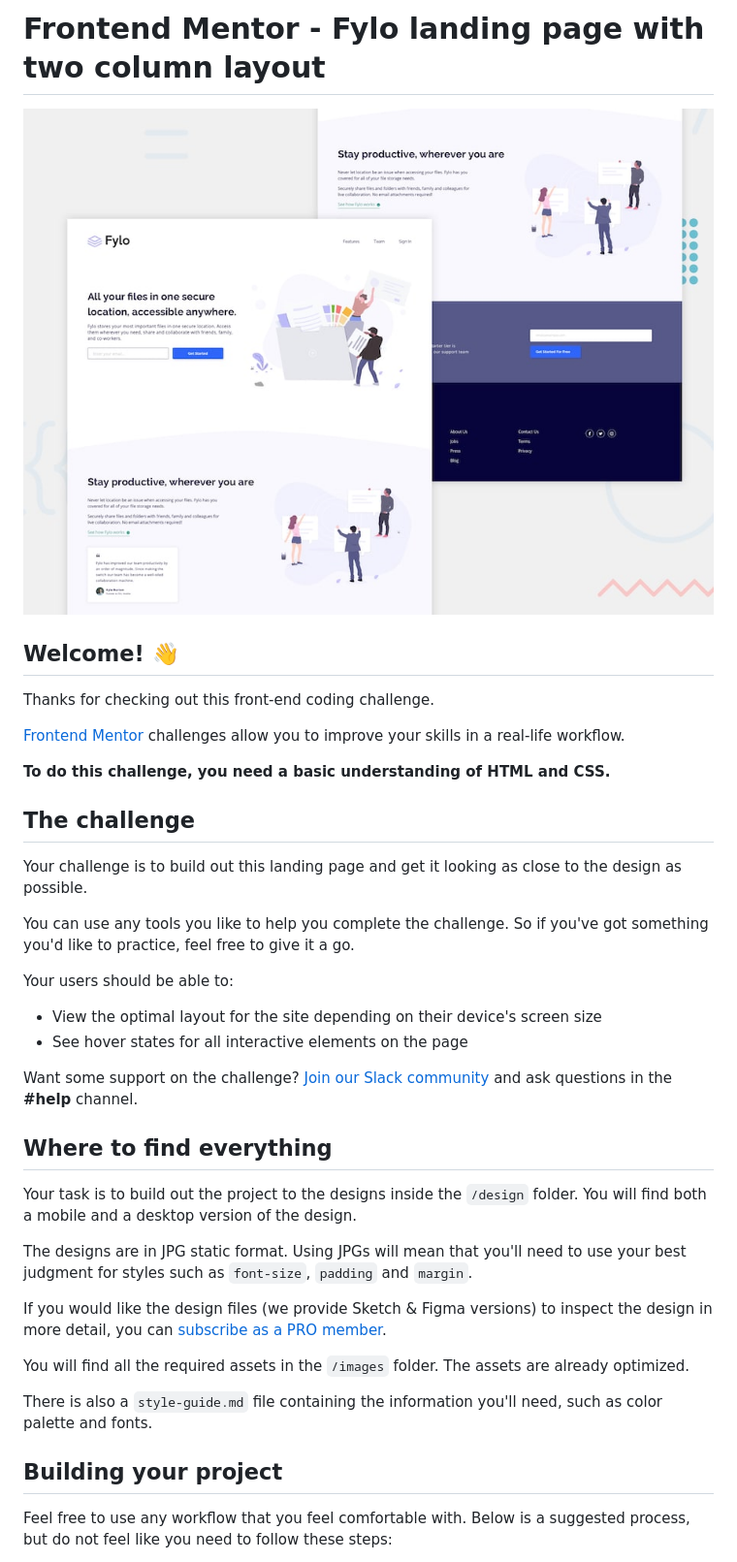
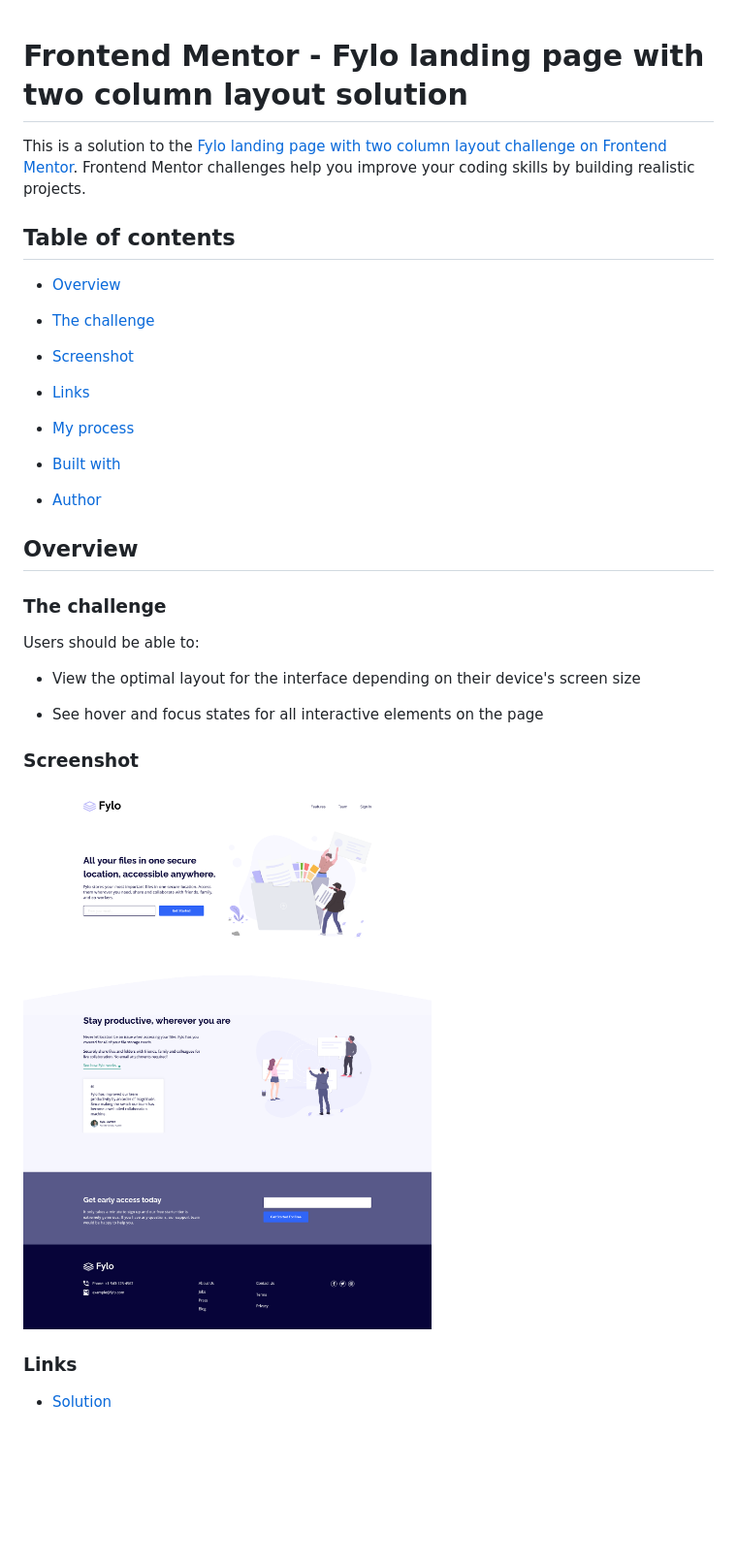
Before and after one commit to beqarion/FM-Jr-fylo-landing-page-with-two-column-layout-master, a Markdown page: README.md, the part around the change printed below. Shown: that part at 97% size. Rendered like a GitHub page; pictures changed too: screenshot.png (added); blank space fills up the shorter version.

Commit message:
finished fylo two column page

```diff
--- a/README.md
+++ b/README.md
@@ -1,41 +1,39 @@
-# Frontend Mentor - Fylo landing page with two column layout
 
-![Design preview for the Fylo landing page with two column layout challenge](./design/desktop-preview.jpg)
+# Frontend Mentor - Fylo landing page with two column layout solution
 
-## Welcome! 👋
+This is a solution to the [Fylo landing page with two column layout challenge on Frontend Mentor](https://www.frontendmentor.io/challenges/fylo-landing-page-with-two-column-layout-5ca5ef041e82137ec91a50f5). Frontend Mentor challenges help you improve your coding skills by building realistic projects.
 
-Thanks for checking out this front-end coding challenge.
+## Table of contents
 
-[Frontend Mentor](https://www.frontendmentor.io) challenges allow you to improve your skills in a real-life workflow.
+- [Overview](#overview)
 
-**To do this challenge, you need a basic understanding of HTML and CSS.**
+- [The challenge](#the-challenge)
 
-## The challenge
+- [Screenshot](#screenshot)
 
-Your challenge is to build out this landing page and get it looking as close to the design as possible.
+- [Links](#links)
 
-You can use any tools you like to help you complete the challenge. So if you've got something you'd like to practice, feel free to give it a go.
+- [My process](#my-process)
 
-Your users should be able to:
+- [Built with](#built-with)
 
-- View the optimal layout for the site depending on their device's screen size
-- See hover states for all interactive elements on the page
+- [Author](#author)
 
-Want some support on the challenge? [Join our Slack community](https://www.frontendmentor.io/slack) and ask questions in the **#help** channel.
+## Overview
 
-## Where to find everything
+### The challenge
 
-Your task is to build out the project to the designs inside the `/design` folder. You will find both a mobile and a desktop version of the design.
+Users should be able to:
 
-The designs are in JPG static format. Using JPGs will mean that you'll need to use your best judgment for styles such as `font-size`, `padding` and `margin`.
+- View the optimal layout for the interface depending on their device's screen size
 
-If you would like the design files (we provide Sketch & Figma versions) to inspect the design in more detail, you can [subscribe as a PRO member](https://www.frontendmentor.io/pro).
+- See hover and focus states for all interactive elements on the page
 
-You will find all the required assets in the `/images` folder. The assets are already optimized.
+### Screenshot
 
-There is also a `style-guide.md` file containing the information you'll need, such as color palette and fonts.
+![](./screenshot.png)
 
-## Building your project
+### Links
 
-Feel free to use any workflow that you feel comfortable with. Below is a suggested process, but do not feel like you need to follow these steps:
+- [Solution](https://github.com/beqarion/FM-Jr-fylo-landing-page-with-two-column-layout-master)
 
```
Also changed, not shown: other parts of README.md (+10 -42 lines).
